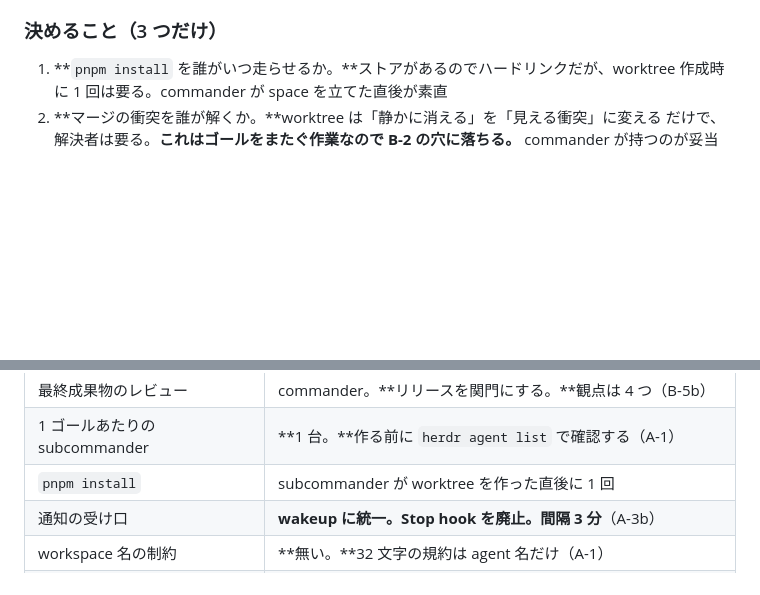
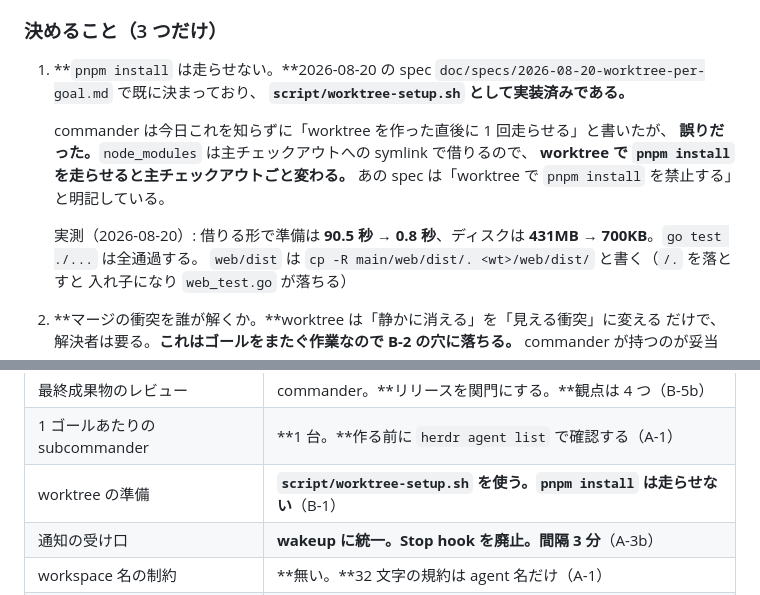
Before and after one commit to michiomochi/atct, a Markdown page: doc/specs/2026-08-22-three-tier-orchestration.md, 2 parts joined by grey strips. Drawn GitHub-style; blank space fills up the shorter version.

Commit message:
Point at the worktree setup that already exists

```diff
--- a/doc/specs/2026-08-22-three-tier-orchestration.md
+++ b/doc/specs/2026-08-22-three-tier-orchestration.md
@@ -396,8 +396,19 @@ atct 以外の space でも使う。**「atct のゴール 1 件 = space 1 つ
 
 ### 決めること（3 つだけ）
 
-1. **`pnpm install` を誰がいつ走らせるか。**ストアがあるのでハードリンクだが、worktree
-   作成時に 1 回は要る。commander が space を立てた直後が素直
+1. **`pnpm install` は走らせない。**2026-08-20 の spec
+   `doc/specs/2026-08-20-worktree-per-goal.md` で既に決まっており、
+   **`script/worktree-setup.sh` として実装済みである。**
+
+   commander は今日これを知らずに「worktree を作った直後に 1 回走らせる」と書いたが、
+   **誤りだった。**`node_modules` は主チェックアウトへの symlink で借りるので、
+   **worktree で `pnpm install` を走らせると主チェックアウトごと変わる。**
+   あの spec は「worktree で `pnpm install` を禁止する」と明記している。
+
+   実測（2026-08-20）: 借りる形で準備は **90.5 秒 → 0.8 秒**、ディスクは
+   **431MB → 700KB**。`go test ./...` は全通過する。
+   `web/dist` は `cp -R main/web/dist/. <wt>/web/dist/` と書く（`/.` を落とすと
+   入れ子になり `web_test.go` が落ちる）
 2. **マージの衝突を誰が解くか。**worktree は「静かに消える」を「見える衝突」に変える
    だけで、解決者は要る。**これはゴールをまたぐ作業なので B-2 の穴に落ちる。**
    commander が持つのが妥当
@@ -622,7 +633,7 @@ subcommander (goal C) ─┘                              │
 | 古い worktree の片付け | commander。未コミットの変更があるものは人間に出す |
 | 最終成果物のレビュー | commander。**リリースを関門にする。**観点は 4 つ（B-5b） |
 | 1 ゴールあたりの subcommander | **1 台。**作る前に `herdr agent list` で確認する（A-1） |
-| `pnpm install` | subcommander が worktree を作った直後に 1 回 |
+| worktree の準備 | **`script/worktree-setup.sh` を使う。`pnpm install` は走らせない**（B-1） |
 | 通知の受け口 | **wakeup に統一。Stop hook を廃止。間隔 3 分**（A-3b） |
 | workspace 名の制約 | **無い。**32 文字の規約は agent 名だけ（A-1） |
 | 役割定義の置き場 | `orchestration` スキル（`b66acc5` で着地。`chezmoi apply` は承認待ち） |
```
Also changed, not shown: doc/specs/2026-08-22-three-tier-decisions.md (+1 -1 lines).
